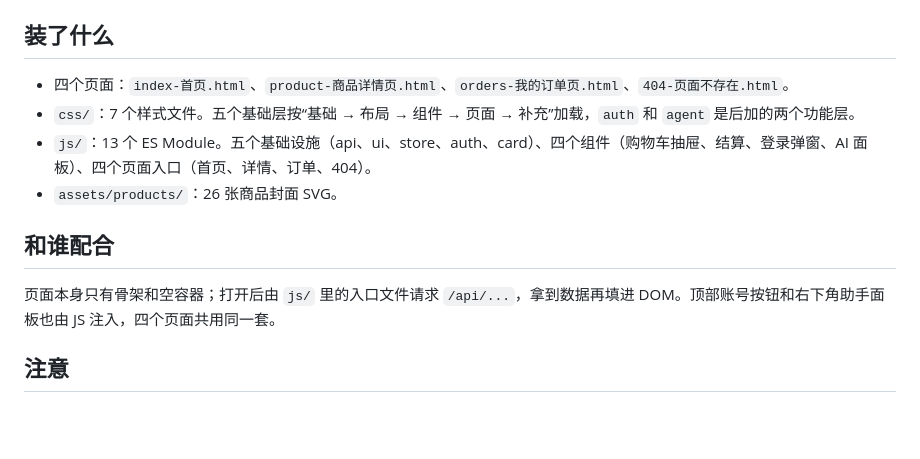
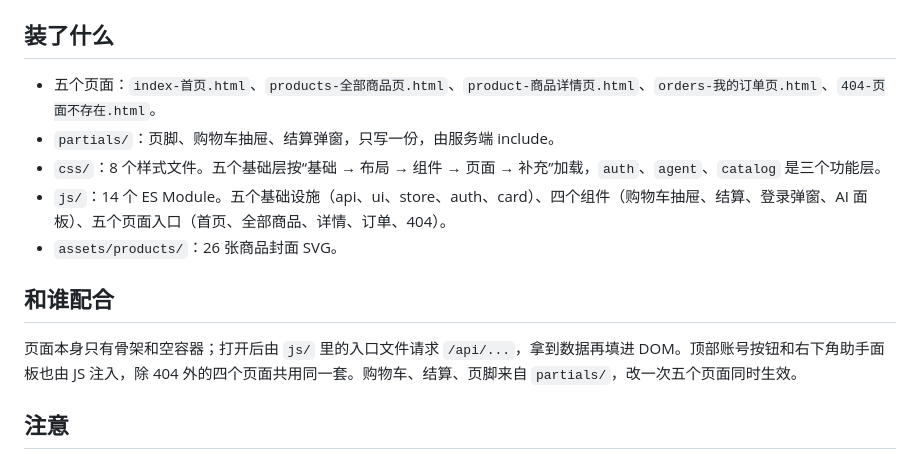
Before and after one commit to neverstop-APK/xiaoman-mall, a Markdown page: public/说明-这个文件夹装什么.md, the part around the change. GitHub-like rendering; blank space fills up the shorter version.

```diff
--- a/public/说明-这个文件夹装什么.md
+++ b/public/说明-这个文件夹装什么.md
@@ -3,13 +3,14 @@
 **一句话**：浏览器真正下载和执行的代码都在这里，`static-静态文件服务.js` 把整个目录映射成网站根目录。
 
 ## 装了什么
-- 四个页面：`index-首页.html`、`product-商品详情页.html`、`orders-我的订单页.html`、`404-页面不存在.html`。
-- `css/`：7 个样式文件。五个基础层按“基础 → 布局 → 组件 → 页面 → 补充”加载，`auth` 和 `agent` 是后加的两个功能层。
-- `js/`：13 个 ES Module。五个基础设施（api、ui、store、auth、card）、四个组件（购物车抽屉、结算、登录弹窗、AI 面板）、四个页面入口（首页、详情、订单、404）。
+- 五个页面：`index-首页.html`、`products-全部商品页.html`、`product-商品详情页.html`、`orders-我的订单页.html`、`404-页面不存在.html`。
+- `partials/`：页脚、购物车抽屉、结算弹窗，只写一份，由服务端 include。
+- `css/`：8 个样式文件。五个基础层按“基础 → 布局 → 组件 → 页面 → 补充”加载，`auth`、`agent`、`catalog` 是三个功能层。
+- `js/`：14 个 ES Module。五个基础设施（api、ui、store、auth、card）、四个组件（购物车抽屉、结算、登录弹窗、AI 面板）、五个页面入口（首页、全部商品、详情、订单、404）。
 - `assets/products/`：26 张商品封面 SVG。
 
 ## 和谁配合
-页面本身只有骨架和空容器；打开后由 `js/` 里的入口文件请求 `/api/...`，拿到数据再填进 DOM。顶部账号按钮和右下角助手面板也由 JS 注入，四个页面共用同一套。
+页面本身只有骨架和空容器；打开后由 `js/` 里的入口文件请求 `/api/...`，拿到数据再填进 DOM。顶部账号按钮和右下角助手面板也由 JS 注入，除 404 外的四个页面共用同一套。购物车、结算、页脚来自 `partials/`，改一次五个页面同时生效。
 
 ## 注意
 - 直接双击 HTML 文件打不开完整功能：ES Module 和接口都需要通过 `http://127.0.0.1:3000` 访问。
```
Also changed, not shown: README.md (+12 -0 lines), public/partials/说明-这个文件夹装什么.md (added, +22 -0 lines), server/lib/说明-这个文件夹装什么.md (+3 -2 lines), docs/screenshots/cart.png, docs/screenshots/checkout.png, 13 other files.
